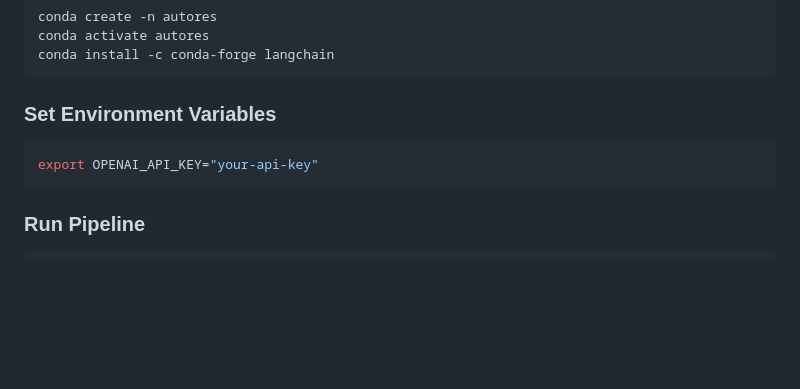
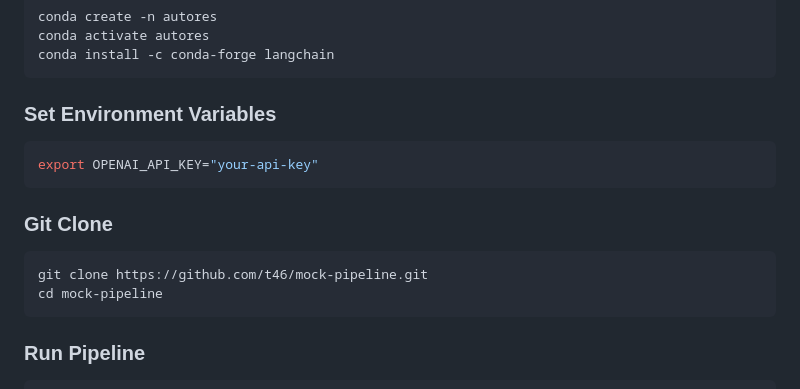
Before and after one commit to t46/mock-pipeline, a Markdown page: README.md, the part around the change. GitHub-like rendering; blank space fills up the shorter version.

Commit message:
update quick start

````diff
--- a/README.md
+++ b/README.md
@@ -51,6 +51,12 @@ conda install -c conda-forge langchain
 export OPENAI_API_KEY="your-api-key"
 ```
 
+### Git Clone
+```shell
+git clone https://github.com/t46/mock-pipeline.git
+cd mock-pipeline
+```
+
 ### Run Pipeline
 ```shell
 python pipeline.py
````
